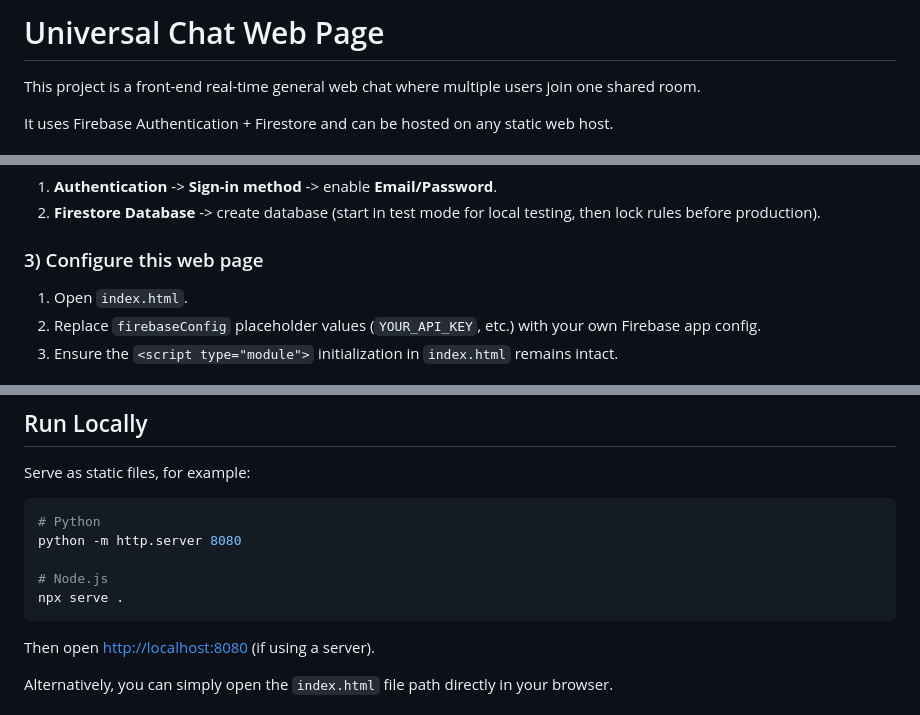
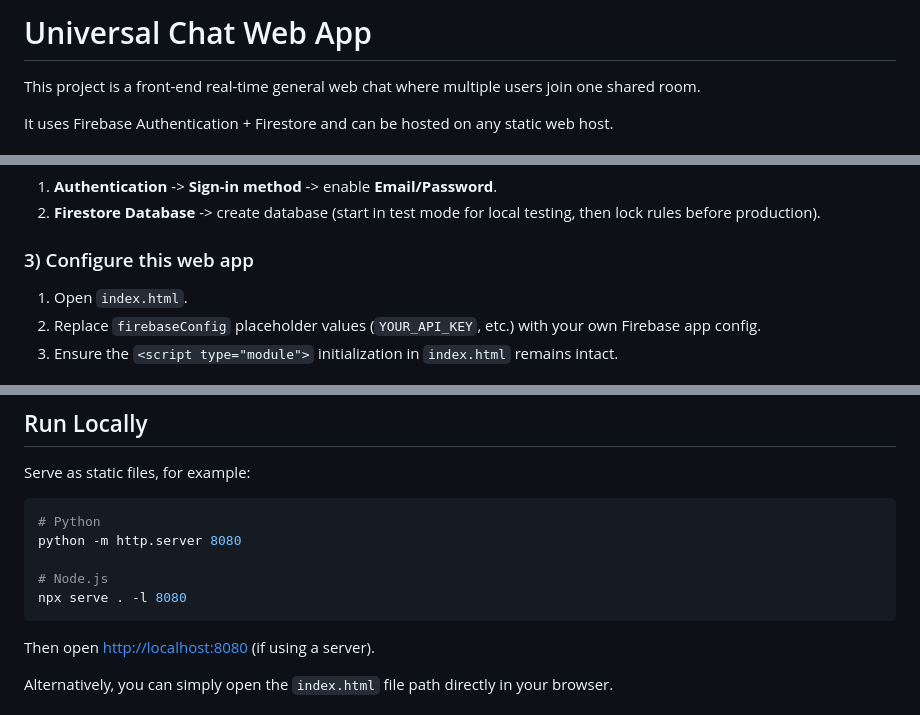
Before and after one commit to alexpreli/web-chat-app, a Markdown page: README.md, 3 parts joined by grey strips. Rendered like a GitHub page.

````diff
--- a/README.md
+++ b/README.md
@@ -1,4 +1,4 @@
-# Universal Chat Web Page
+# Universal Chat Web App
 
 This project is a front-end real-time general web chat where multiple users join one shared room.
 
@@ -37,7 +37,7 @@ It uses Firebase Authentication + Firestore and can be hosted on any static web
 1. **Authentication** -> **Sign-in method** -> enable **Email/Password**.
 2. **Firestore Database** -> create database (start in test mode for local testing, then lock rules before production).
 
-### 3) Configure this web page
+### 3) Configure this web app
 
 1. Open `index.html`.
 2. Replace `firebaseConfig` placeholder values (`YOUR_API_KEY`, etc.) with your own Firebase app config.
@@ -61,7 +61,7 @@ Serve as static files, for example:
 python -m http.server 8080
 
 # Node.js
-npx serve .
+npx serve . -l 8080
 ```
 
 Then open [http://localhost:8080](http://localhost:8080) (if using a server).
````
Also changed, not shown: other parts of README.md (+10 -6 lines).
